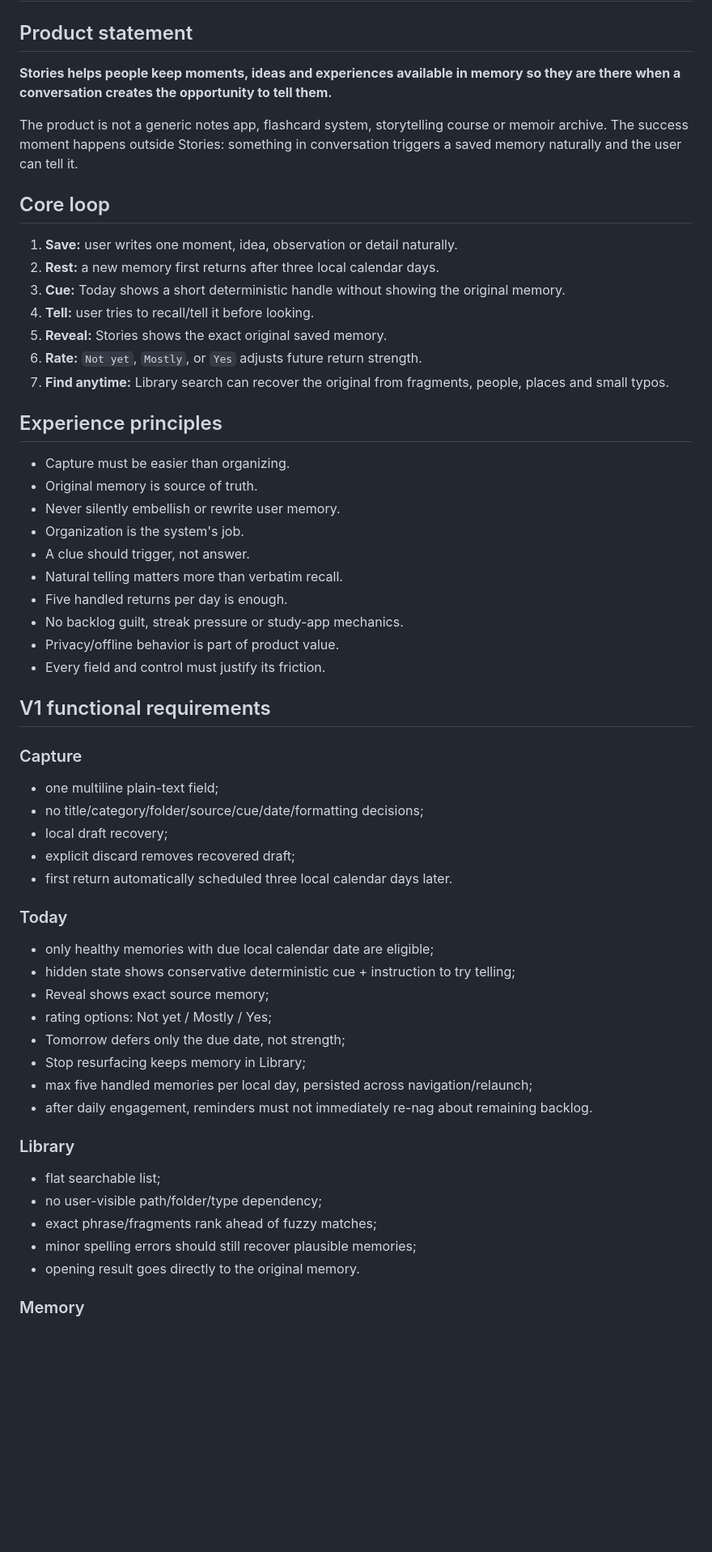
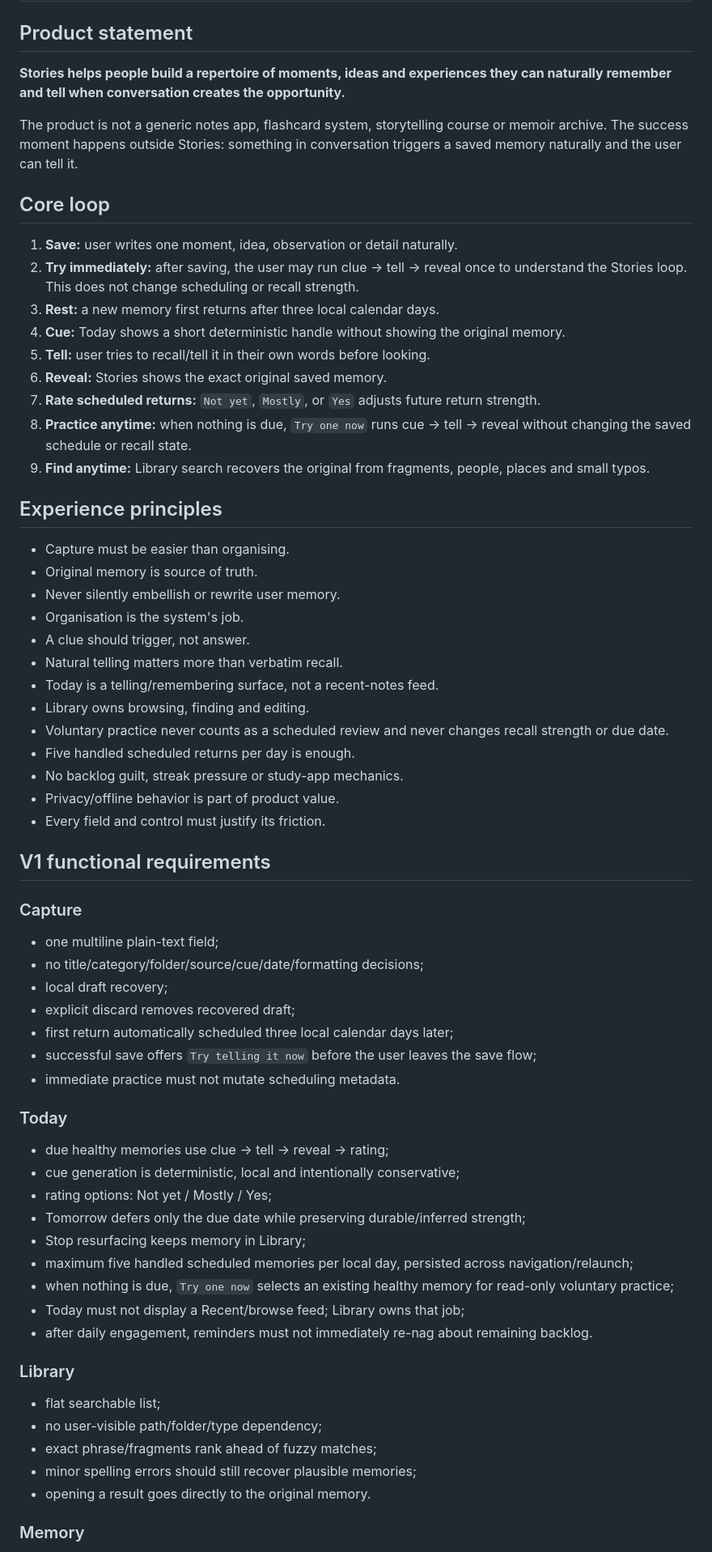
Before and after one commit to Rahulm38/Stories, a Markdown page: product-vault/02 Requirements/00 Master PRD.md, the part around one of its changes. Shown at 81% size. GitHub-like rendering; blank space fills up the shorter version.

Commit message:
Define immediate and voluntary story practice

```diff
--- a/product-vault/02 Requirements/00 Master PRD.md
+++ b/product-vault/02 Requirements/00 Master PRD.md
@@ -8,29 +8,34 @@ last_reviewed: 2026-08-26
 
 ## Product statement
 
-**Stories helps people keep moments, ideas and experiences available in memory so they are there when a conversation creates the opportunity to tell them.**
+**Stories helps people build a repertoire of moments, ideas and experiences they can naturally remember and tell when conversation creates the opportunity.**
 
 The product is not a generic notes app, flashcard system, storytelling course or memoir archive. The success moment happens outside Stories: something in conversation triggers a saved memory naturally and the user can tell it.
 
 ## Core loop
 
 1. **Save:** user writes one moment, idea, observation or detail naturally.
-2. **Rest:** a new memory first returns after three local calendar days.
-3. **Cue:** Today shows a short deterministic handle without showing the original memory.
-4. **Tell:** user tries to recall/tell it before looking.
-5. **Reveal:** Stories shows the exact original saved memory.
-6. **Rate:** `Not yet`, `Mostly`, or `Yes` adjusts future return strength.
-7. **Find anytime:** Library search can recover the original from fragments, people, places and small typos.
+2. **Try immediately:** after saving, the user may run clue → tell → reveal once to understand the Stories loop. This does not change scheduling or recall strength.
+3. **Rest:** a new memory first returns after three local calendar days.
+4. **Cue:** Today shows a short deterministic handle without showing the original memory.
+5. **Tell:** user tries to recall/tell it in their own words before looking.
+6. **Reveal:** Stories shows the exact original saved memory.
+7. **Rate scheduled returns:** `Not yet`, `Mostly`, or `Yes` adjusts future return strength.
+8. **Practice anytime:** when nothing is due, `Try one now` runs cue → tell → reveal without changing the saved schedule or recall state.
+9. **Find anytime:** Library search recovers the original from fragments, people, places and small typos.
 
 ## Experience principles
 
-- Capture must be easier than organizing.
+- Capture must be easier than organising.
 - Original memory is source of truth.
 - Never silently embellish or rewrite user memory.
-- Organization is the system's job.
+- Organisation is the system's job.
 - A clue should trigger, not answer.
 - Natural telling matters more than verbatim recall.
-- Five handled returns per day is enough.
+- Today is a telling/remembering surface, not a recent-notes feed.
+- Library owns browsing, finding and editing.
+- Voluntary practice never counts as a scheduled review and never changes recall strength or due date.
+- Five handled scheduled returns per day is enough.
 - No backlog guilt, streak pressure or study-app mechanics.
 - Privacy/offline behavior is part of product value.
 - Every field and control must justify its friction.
@@ -42,16 +47,19 @@ The product is not a generic notes app, flashcard system, storytelling course or
 - no title/category/folder/source/cue/date/formatting decisions;
 - local draft recovery;
 - explicit discard removes recovered draft;
-- first return automatically scheduled three local calendar days later.
+- first return automatically scheduled three local calendar days later;
+- successful save offers `Try telling it now` before the user leaves the save flow;
+- immediate practice must not mutate scheduling metadata.
 
 ### Today
-- only healthy memories with due local calendar date are eligible;
-- hidden state shows conservative deterministic cue + instruction to try telling;
-- Reveal shows exact source memory;
+- due healthy memories use clue → tell → reveal → rating;
+- cue generation is deterministic, local and intentionally conservative;
 - rating options: Not yet / Mostly / Yes;
-- Tomorrow defers only the due date, not strength;
+- Tomorrow defers only the due date while preserving durable/inferred strength;
 - Stop resurfacing keeps memory in Library;
-- max five handled memories per local day, persisted across navigation/relaunch;
+- maximum five handled scheduled memories per local day, persisted across navigation/relaunch;
+- when nothing is due, `Try one now` selects an existing healthy memory for read-only voluntary practice;
+- Today must not display a Recent/browse feed; Library owns that job;
 - after daily engagement, reminders must not immediately re-nag about remaining backlog.
 
 ### Library
@@ -59,7 +67,7 @@ The product is not a generic notes app, flashcard system, storytelling course or
 - no user-visible path/folder/type dependency;
 - exact phrase/fragments rank ahead of fuzzy matches;
 - minor spelling errors should still recover plausible memories;
-- opening result goes directly to the original memory.
+- opening a result goes directly to the original memory.
 
 ### Memory
 - body directly editable;
```
Also changed, not shown: other parts of product-vault/02 Requirements/00 Master PRD.md (+15 -5 lines).
